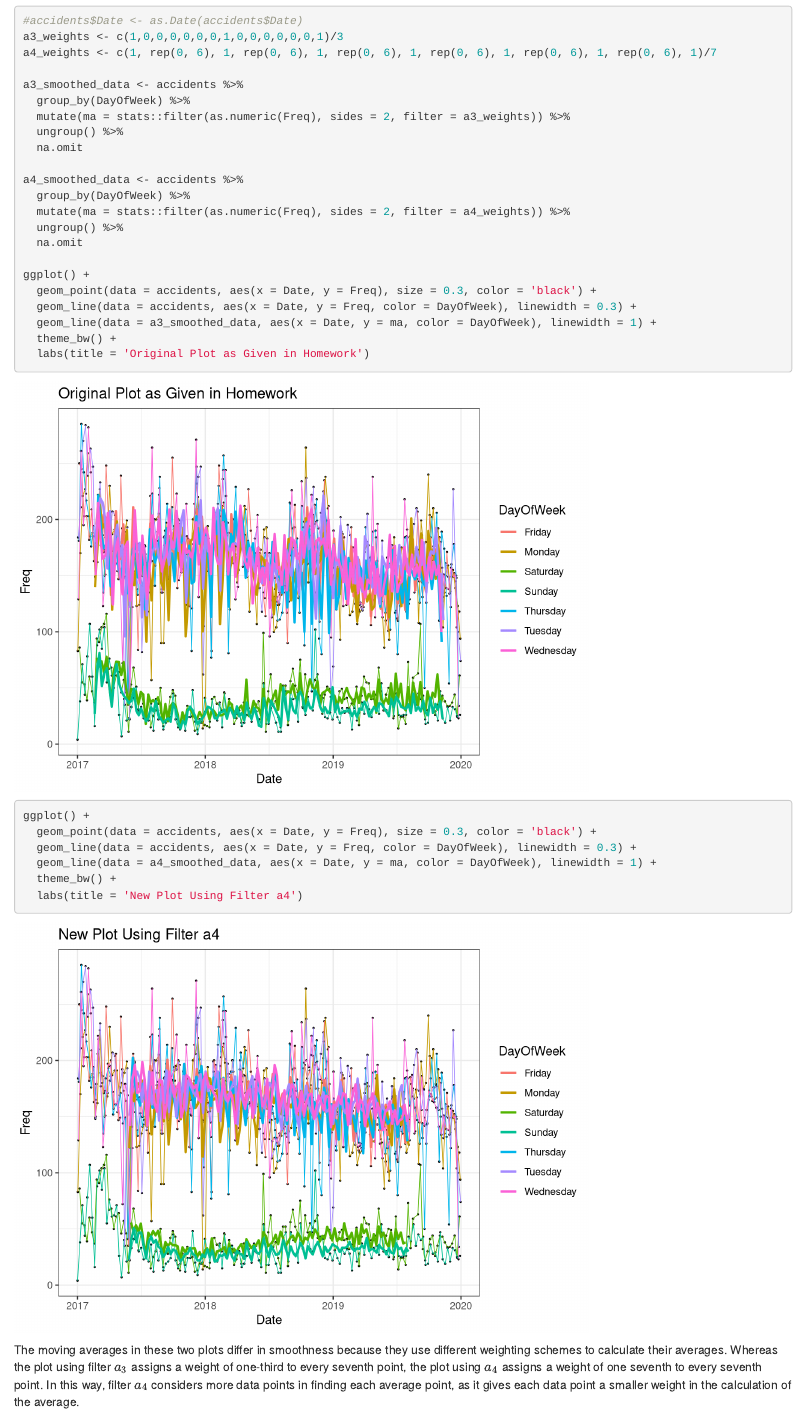
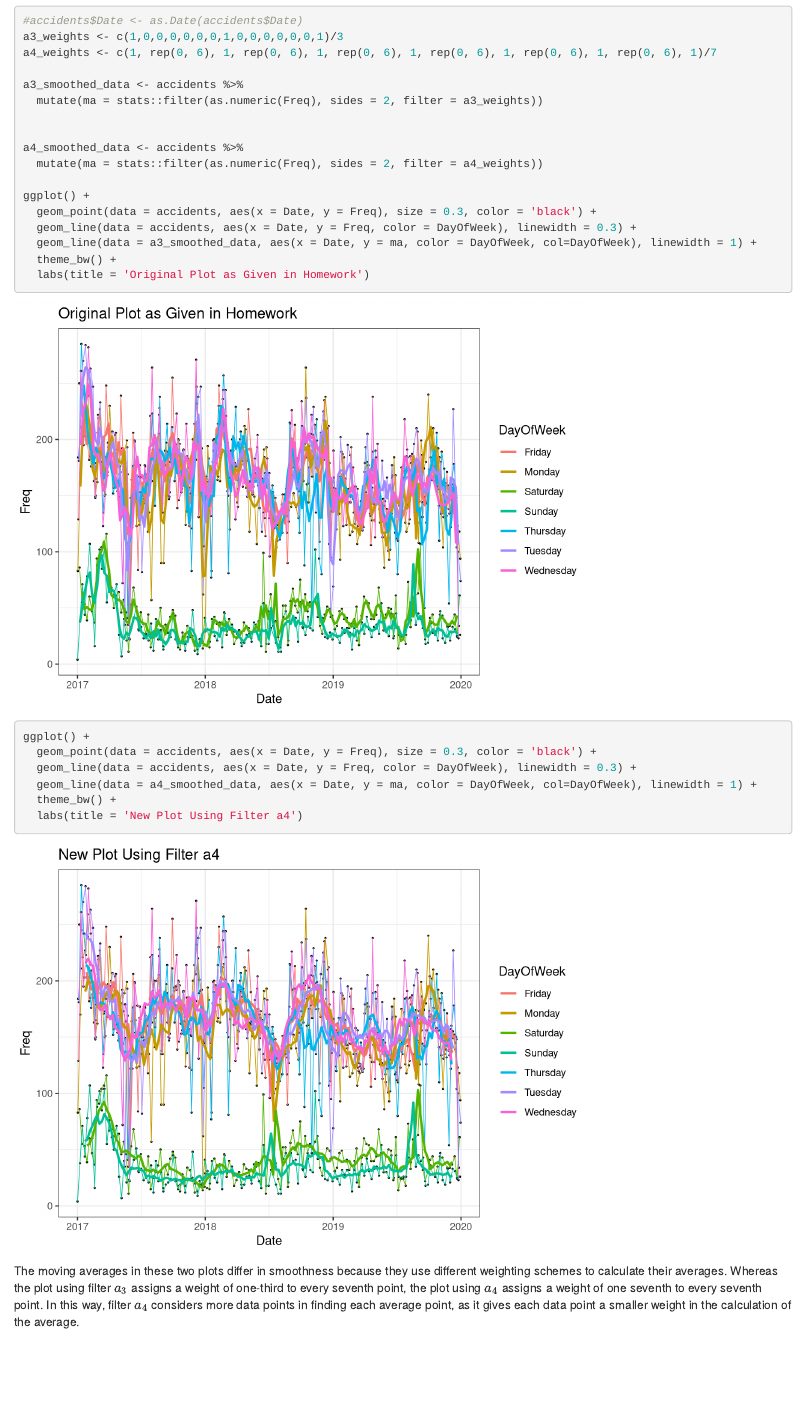
Before and after one commit to DapperDataAnalyst/Advanced-Predictive-Models, an R Markdown document (Peer-Graded Time Series EDA and Classical Models.Rmd): the page in a window 1100 px wide, from 3000 px down. Rendered offline with R 4.5, knitr and Pandoc, with nearby package versions; some code elsewhere in the file could not run offline.

Commit message:
Add files via upload

```diff
--- a/Peer-Graded Time Series EDA and Classical Models.Rmd
+++ b/Peer-Graded Time Series EDA and Classical Models.Rmd
@@ -154,28 +154,23 @@ a3_weights <- c(1,0,0,0,0,0,0,1,0,0,0,0,0,0,1)/3
 a4_weights <- c(1, rep(0, 6), 1, rep(0, 6), 1, rep(0, 6), 1, rep(0, 6), 1, rep(0, 6), 1, rep(0, 6), 1)/7
 
 a3_smoothed_data <- accidents %>%
-  group_by(DayOfWeek) %>%
-  mutate(ma = stats::filter(as.numeric(Freq), sides = 2, filter = a3_weights)) %>%
-  ungroup() %>%
-  na.omit
+  mutate(ma = stats::filter(as.numeric(Freq), sides = 2, filter = a3_weights))
+
 
 a4_smoothed_data <- accidents %>%
-  group_by(DayOfWeek) %>%
-  mutate(ma = stats::filter(as.numeric(Freq), sides = 2, filter = a4_weights)) %>%
-  ungroup() %>%
-  na.omit
+  mutate(ma = stats::filter(as.numeric(Freq), sides = 2, filter = a4_weights))
 
 ggplot() +
   geom_point(data = accidents, aes(x = Date, y = Freq), size = 0.3, color = 'black') +
   geom_line(data = accidents, aes(x = Date, y = Freq, color = DayOfWeek), linewidth = 0.3) +
-  geom_line(data = a3_smoothed_data, aes(x = Date, y = ma, color = DayOfWeek), linewidth = 1) +
+  geom_line(data = a3_smoothed_data, aes(x = Date, y = ma, color = DayOfWeek, col=DayOfWeek), linewidth = 1) +
   theme_bw() +
   labs(title = 'Original Plot as Given in Homework')
 
 ggplot() +
   geom_point(data = accidents, aes(x = Date, y = Freq), size = 0.3, color = 'black') +
   geom_line(data = accidents, aes(x = Date, y = Freq, color = DayOfWeek), linewidth = 0.3) +
-  geom_line(data = a4_smoothed_data, aes(x = Date, y = ma, color = DayOfWeek), linewidth = 1) +
+  geom_line(data = a4_smoothed_data, aes(x = Date, y = ma, color = DayOfWeek, col=DayOfWeek), linewidth = 1) +
   theme_bw() +
   labs(title = 'New Plot Using Filter a4')
 
```
